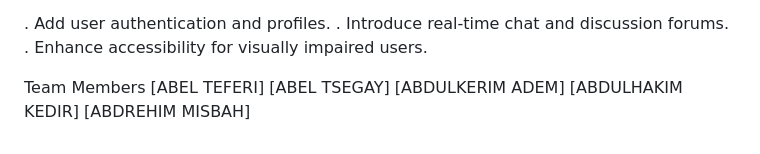
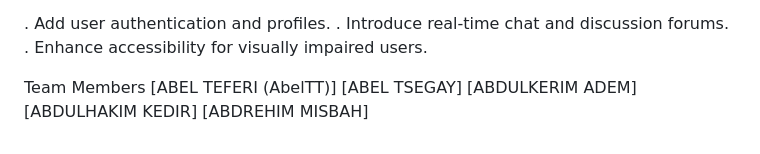
Before and after one commit to Group1mighty/IP2-PROJECT, a Markdown page: FronEnd/README.md, the part around the change. GitHub-like rendering.

```diff
--- a/FronEnd/README.md
+++ b/FronEnd/README.md
@@ -75,7 +75,7 @@ eduSphere - Front-End Group Project
   . Enhance accessibility for visually impaired users.
 
   Team Members
-    [ABEL TEFERI]
+    [ABEL TEFERI (AbelTT)]
     [ABEL TSEGAY]
     [ABDULKERIM ADEM]
     [ABDULHAKIM KEDIR]
```
